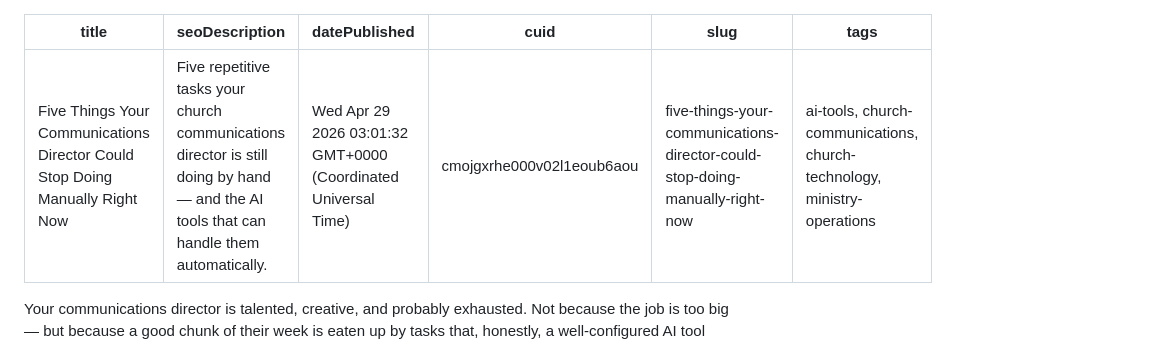
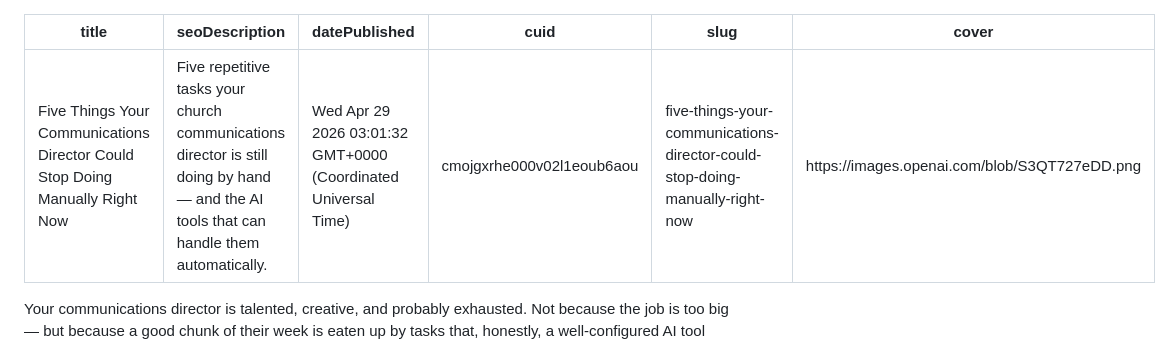
Before and after one commit to cwhit-io/christianwhitmer.com, a Markdown page: cmojgxrhe000v02l1eoub6aou.md, the part around the change. Drawn GitHub-style.

Commit message:
update post: Five Things Your Communications Director Could Stop Doing Manually Right Now

```diff
--- a/cmojgxrhe000v02l1eoub6aou.md
+++ b/cmojgxrhe000v02l1eoub6aou.md
@@ -4,7 +4,7 @@ seoDescription: "Five repetitive tasks your church communications director is st
 datePublished: Wed Apr 29 2026 03:01:32 GMT+0000 (Coordinated Universal Time)
 cuid: cmojgxrhe000v02l1eoub6aou
 slug: five-things-your-communications-director-could-stop-doing-manually-right-now
-tags: ai-tools, church-communications, church-technology, ministry-operations
+cover: https://images.openai.com/blob/S3QT727eDD.png
 
 ---
 
```
